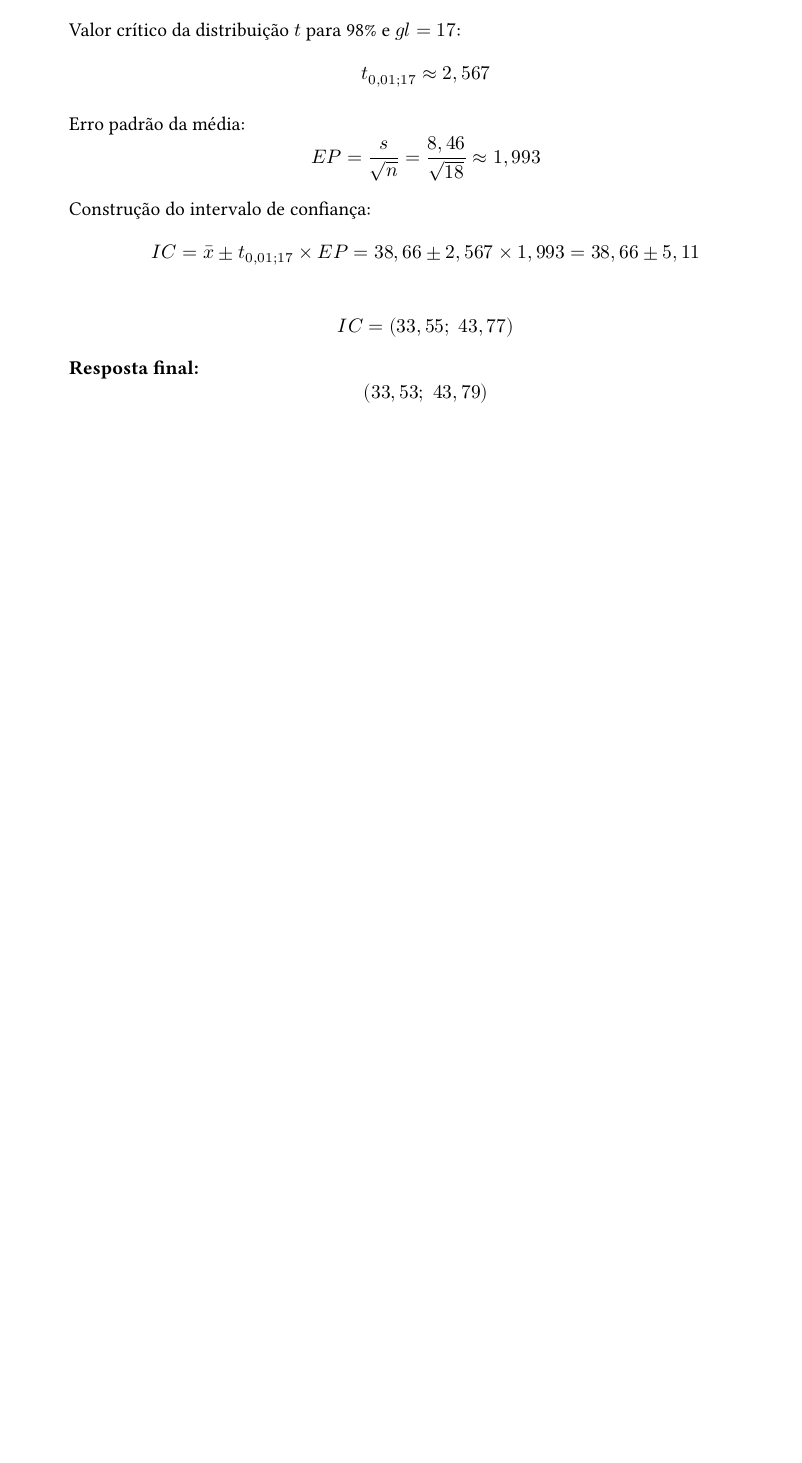
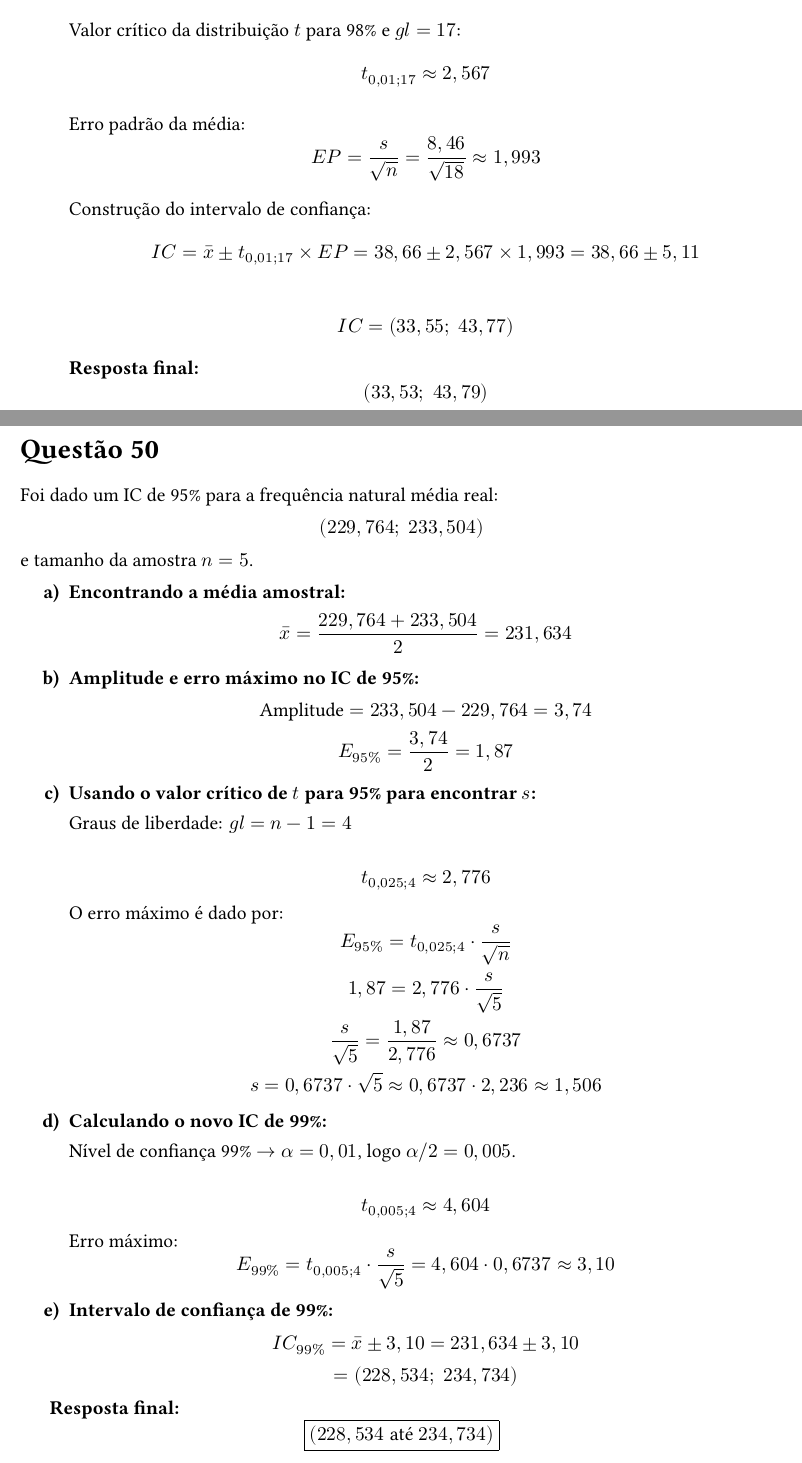
Before and after one commit to carlosrodrigueszx/Resolu-o---Cap.-7-e-8---Suplementares, a LaTeX document (quests.tex): part of page 3 of 3 before the commit and two parts of pages 3 and 4 of 4 after it, the two joined at a grey line, cut so that both start at the same text, the shorter picture padded with empty space. Compiled offline with XeLaTeX.

Commit message:
50 resolvida

```diff
--- a/quests.tex
+++ b/quests.tex
@@ -169,5 +169,76 @@ Dados: $n=18$ e as observações (ordenadas) são:
 
 \end{enumerate}
 
+\quest{50}
+
+Foi dado um IC de 95\% para a frequência natural média real:
+\[
+(229,764 ; \; 233,504)
+\]
+e tamanho da amostra $n=5$.
+
+\begin{enumerate}
+    \item \textbf{Encontrando a média amostral:}
+    \[
+    \bar{x} = \frac{229,764 + 233,504}{2} = 231,634
+    \]
+
+    \item \textbf{Amplitude e erro máximo no IC de 95\%:}
+    \[
+    \text{Amplitude} = 233,504 - 229,764 = 3,74
+    \]
+    \[
+    E_{95\%} = \frac{3,74}{2} = 1,87
+    \]
+
+    \item \textbf{Usando o valor crítico de $t$ para 95\% para encontrar $s$:}
+
+    Graus de liberdade: $gl = n - 1 = 4$
+
+    \[
+    t_{0,025;4} \approx 2,776
+    \]
+
+    O erro máximo é dado por:
+    \[
+    E_{95\%} = t_{0,025;4} \cdot \frac{s}{\sqrt{n}}
+    \]
+    \[
+    1,87 = 2,776 \cdot \frac{s}{\sqrt{5}}
+    \]
+    \[
+    \frac{s}{\sqrt{5}} = \frac{1,87}{2,776} \approx 0,6737
+    \]
+    \[
+    s = 0,6737 \cdot \sqrt{5} \approx 0,6737 \cdot 2,236 \approx 1,506
+    \]
+
+    \item \textbf{Calculando o novo IC de 99\%:}
+
+    Nível de confiança 99\% $\rightarrow \alpha=0,01$, logo $\alpha/2=0,005$.
+
+    \[
+    t_{0,005;4} \approx 4,604
+    \]
+
+    Erro máximo:
+    \[
+    E_{99\%} = t_{0,005;4} \cdot \frac{s}{\sqrt{5}} = 4,604 \cdot 0,6737 \approx 3,10
+    \]
+
+    \item \textbf{Intervalo de confiança de 99\%:}
+    \[
+    IC_{99\%} = \bar{x} \pm 3,10 = 231,634 \pm 3,10
+    \]
+    \[
+    = (228,534 ; \; 234,734)
+    \]
+\end{enumerate}
+
+\textbf{Resposta final:}
+\[
+\boxed{(228,534 \;\text{até}\; 234,734)}
+\]
+
 
 \end{document}
```
